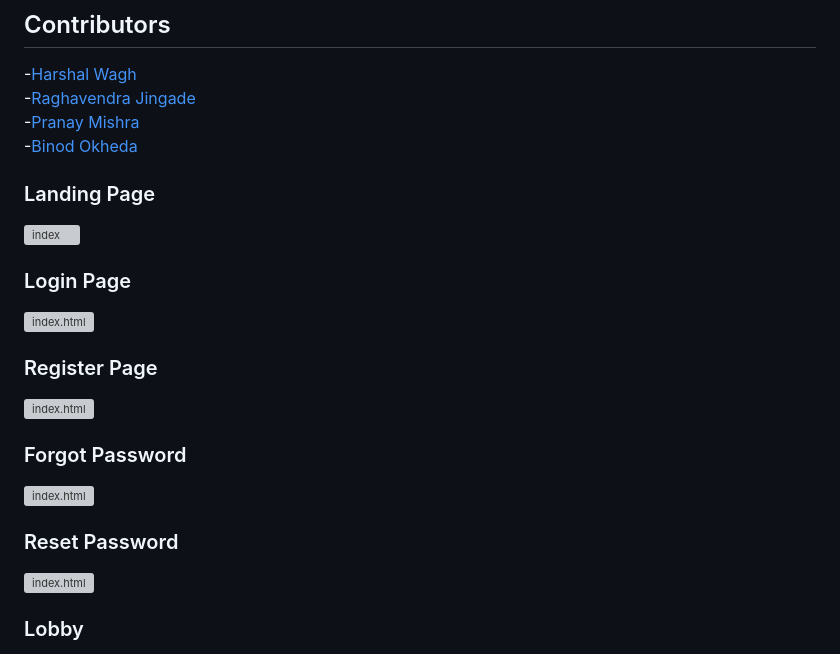
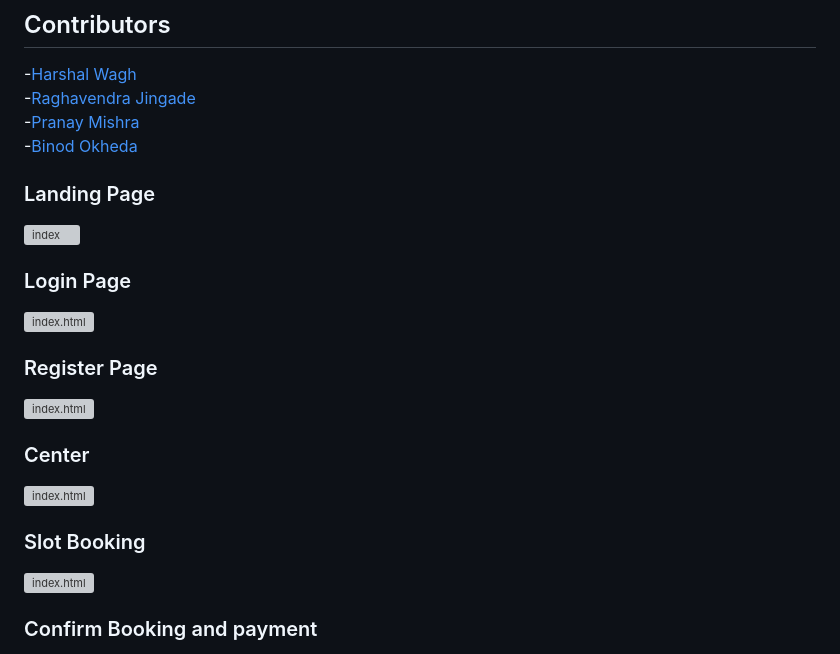
Before and after one commit to 8309h/GlamHub_beautybook, a Markdown page: README.md, the part around one of its changes. GitHub-like rendering; grey boxes are pictures that could not be loaded.

```diff
--- a/README.md
+++ b/README.md
@@ -123,3 +123,3 @@ Overall, a beauty booking system website provides a convenient and efficient way
 
-<h3>Forgot Password</h3>
+<h3>Center</h3>
 
@@ -127,3 +127,3 @@ Overall, a beauty booking system website provides a convenient and efficient way
 
-<h3>Reset Password</h3>
+<h3>Slot Booking</h3>
 
@@ -131,3 +131,3 @@ Overall, a beauty booking system website provides a convenient and efficient way
 
-<h3>Lobby</h3>
+<h3>Confirm Booking and payment</h3>
 
```
Also changed, not shown: other parts of README.md (+6 -14 lines).
